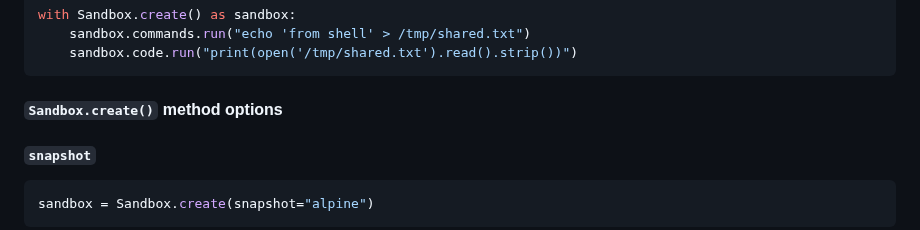
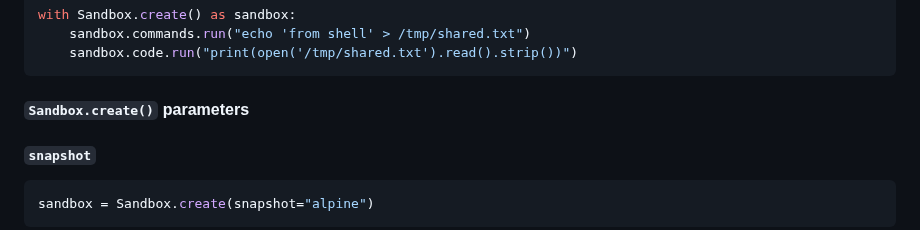
Before and after one commit to capsulerun/vpod, a Markdown page: README.md, the part around the change. GitHub-like rendering.

Commit message:
rename options to parameters

````diff
--- a/README.md
+++ b/README.md
@@ -149,7 +149,7 @@ with Sandbox.create() as sandbox:
     sandbox.code.run("print(open('/tmp/shared.txt').read().strip())")
 ```
 
-#### `Sandbox.create()` method options
+#### `Sandbox.create()` parameters
 
 ##### `snapshot`
 
````
